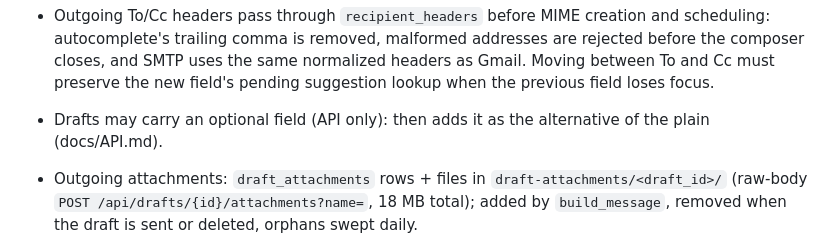
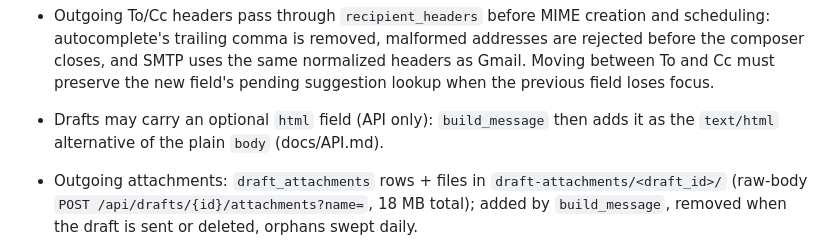
Before and after one commit to turinglabsorg/milo, a Markdown page: AGENTS.md, the part around the change. Drawn GitHub-style.

Commit message:
Fix HTML draft note in agent instructions

```diff
--- a/AGENTS.md
+++ b/AGENTS.md
@@ -59,8 +59,8 @@ external action. That file is the single source of global agent instructions.
   are rejected before the composer closes, and SMTP uses the same normalized
   headers as Gmail. Moving between To and Cc must preserve the new field's
   pending suggestion lookup when the previous field loses focus.
-- Drafts may carry an optional  field (API only):  then
-  adds it as the  alternative of the plain  (docs/API.md).
+- Drafts may carry an optional `html` field (API only): `build_message` then
+  adds it as the `text/html` alternative of the plain `body` (docs/API.md).
 - Outgoing attachments: `draft_attachments` rows + files in
   `draft-attachments/<draft_id>/` (raw-body `POST /api/drafts/{id}/attachments?name=`,
   18 MB total); added by `build_message`, removed when the draft is sent or
```
